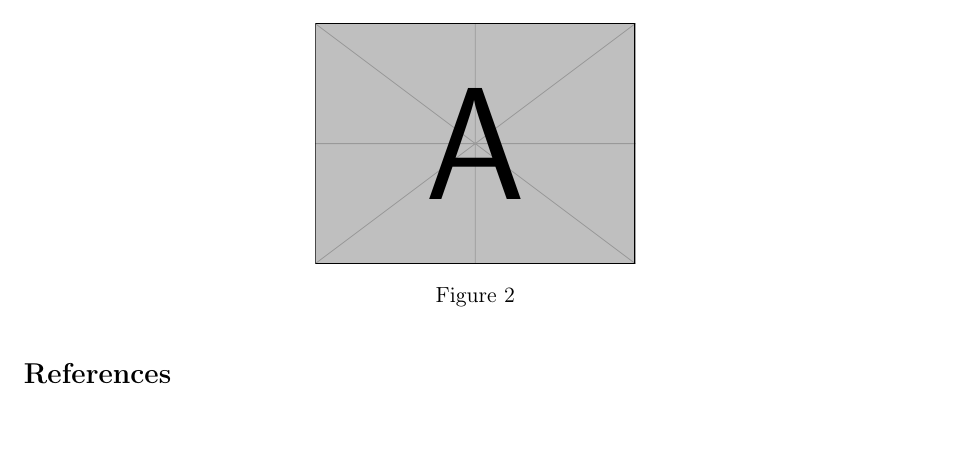
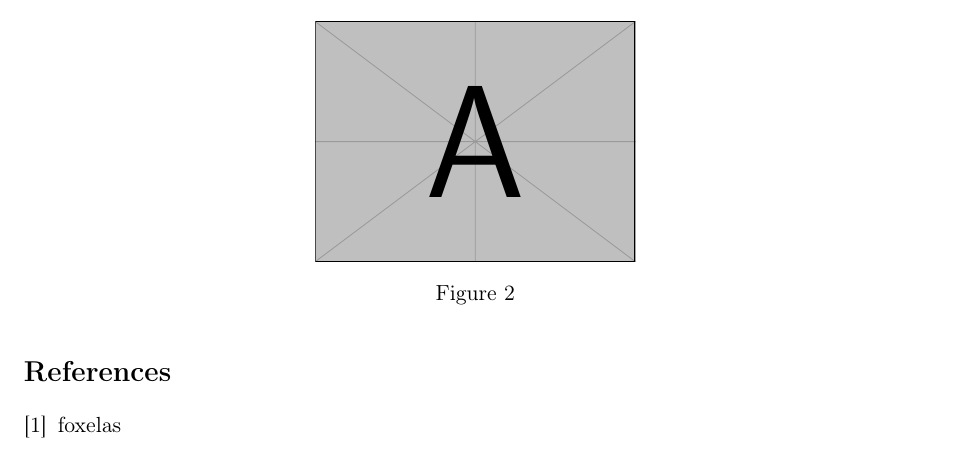
Before and after one commit to foxelas/latex-doc-templates, a LaTeX document (report/report.tex): part of page 4 of 4, cut so that both start at the same text. Compiled offline with pdfLaTeX.

Commit message:
Update report.tex

```diff
--- a/report/report.tex
+++ b/report/report.tex
@@ -83,6 +83,6 @@ NMSE  & 5.85630879527316    & 0.380854875253792      & 0.408982057915888   & 3.9
 %\pagebreak
 \nocite{*}
 \bibliographystyle{ieeetr}
-\bibliography{report_public}
+\bibliography{bibliography}
 
 \end{document}
```
